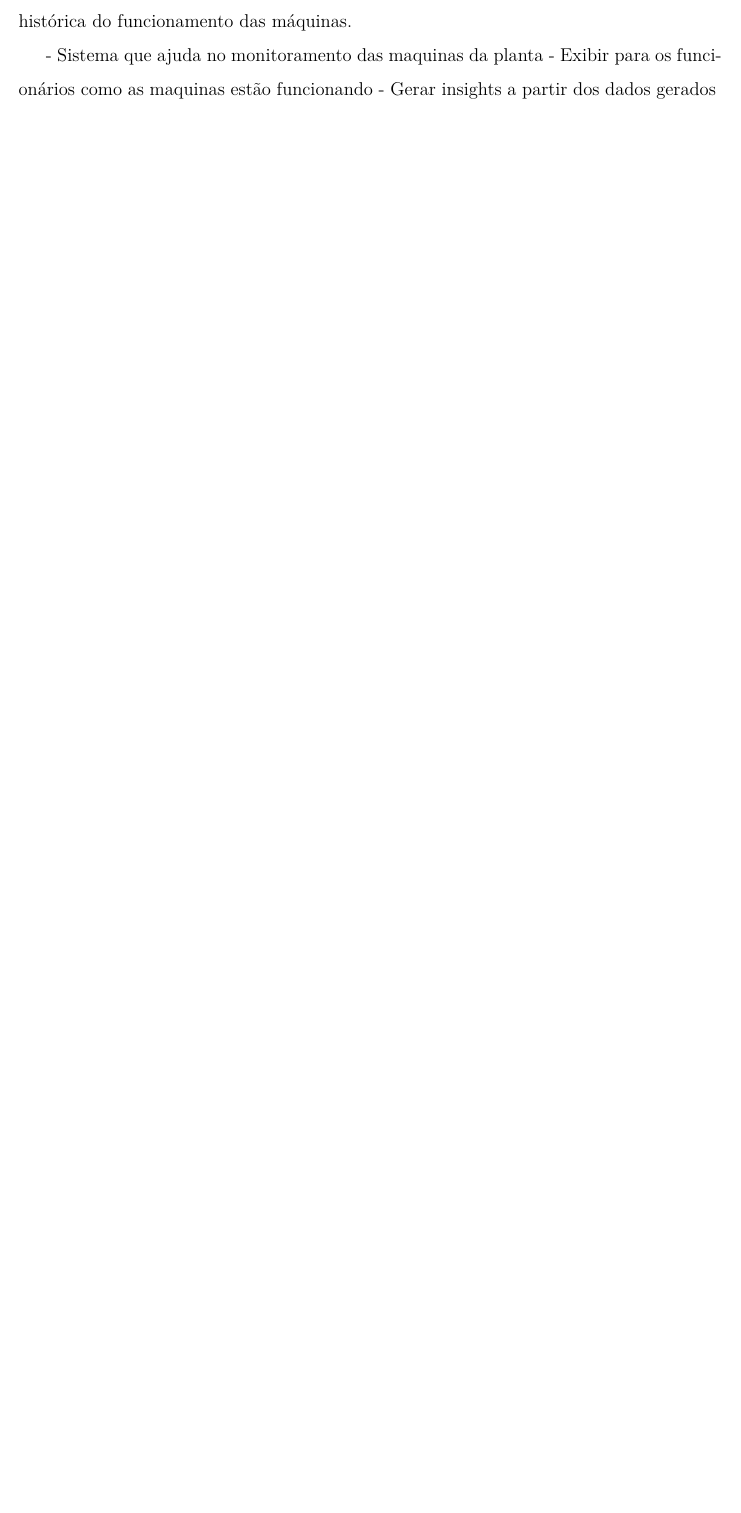
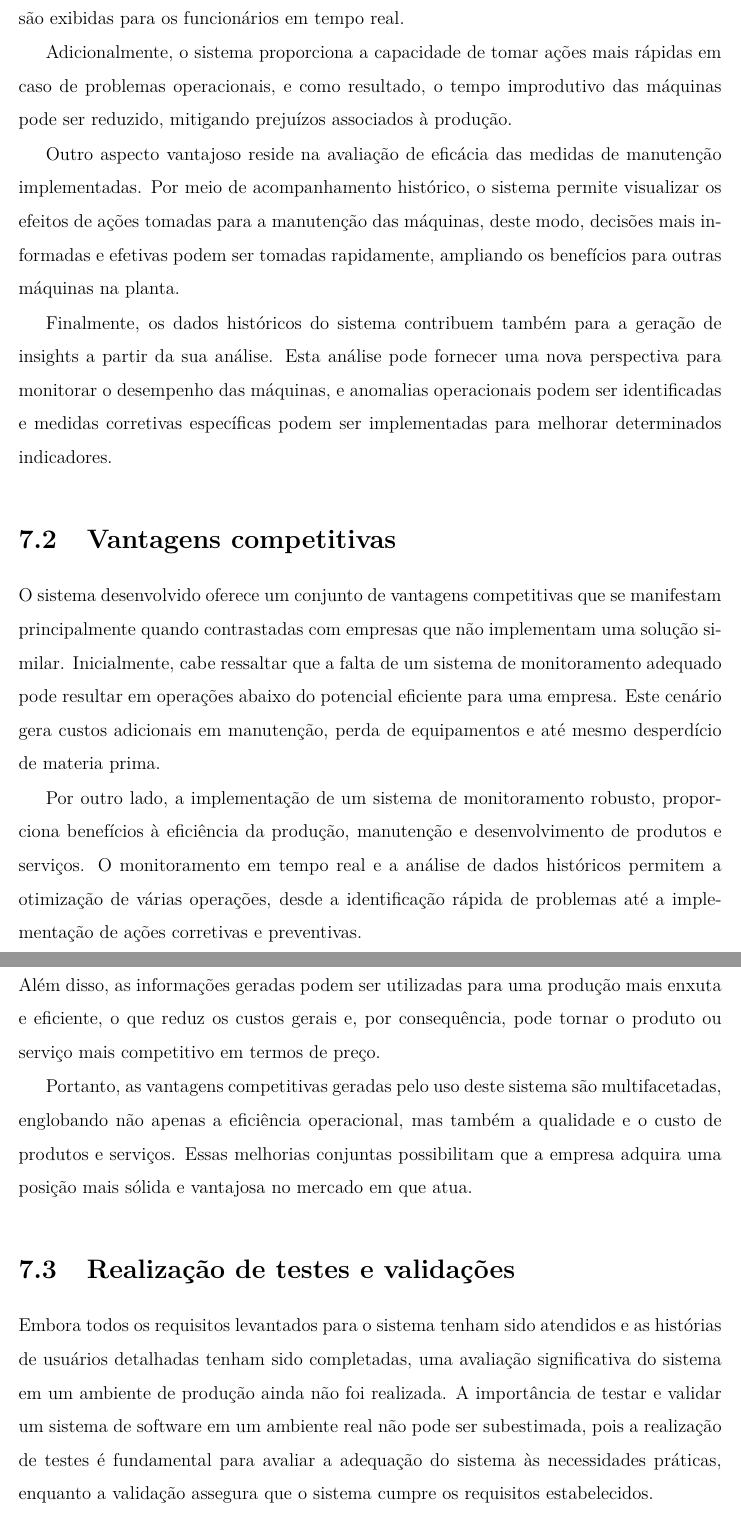
Before and after one commit to LeonardoLeiteMeira/master_degree_dissertation, a LaTeX thesis (relatorio.tex, which reads chapters/cap07.tex): part of page 147 of 153 before the commit and two parts of pages 148 and 149 of 155 after it, the two joined at a grey line, cut at the place of the change, the shorter picture padded with empty space. Compiled offline with pdfLaTeX.

Commit message:
finish cap 08

```diff
--- a/chapters/cap07.tex
+++ b/chapters/cap07.tex
@@ -32,6 +12,25 @@ The work results are commented, including:
 
-Apresentação dos resultados obtidos - Discutir as principais realizações do projeto, incluindo a capacidade de monitorar em tempo real as máquinas da planta e a análise histórica do funcionamento das máquinas.
+Uma série de benefícios é oferecida pelo sistema desenvolvido. Em primeiro lugar, o monitoramento abrangente das máquinas em toda a planta industrial é facilitado. Por meio deste monitoramento, informações cruciais sobre o estado operacional de cada máquina são exibidas para os funcionários em tempo real.
 
-- Sistema que ajuda no monitoramento das maquinas da planta
-- Exibir para os funcionários como as maquinas estão funcionando
-- Gerar insights a partir dos dados gerados
+Adicionalmente, o sistema proporciona a capacidade de tomar ações mais rápidas em caso de problemas operacionais, e como resultado, o tempo improdutivo das máquinas pode ser reduzido, mitigando prejuízos associados à produção.
+
+%TODO ref para artigo de gestão orientada a dados
+Outro aspecto vantajoso reside na avaliação de eficácia das medidas de manutenção implementadas. Por meio de acompanhamento histórico, o sistema permite visualizar os efeitos de ações tomadas para a manutenção das máquinas, deste modo, decisões mais informadas e efetivas podem ser tomadas rapidamente, ampliando os benefícios para outras máquinas na planta.
+
+Finalmente, os dados históricos do sistema contribuem também para a geração de insights a partir da sua análise. Esta análise pode fornecer uma nova perspectiva para monitorar o desempenho das máquinas, e anomalias operacionais podem ser identificadas e medidas corretivas específicas podem ser implementadas para melhorar determinados indicadores.
+
+\section{Vantagens competitivas}\label{sec:competitive}
+O sistema desenvolvido oferece um conjunto de vantagens competitivas que se manifestam principalmente quando contrastadas com empresas que não implementam uma solução similar. Inicialmente, cabe ressaltar que a falta de um sistema de monitoramento adequado pode resultar em operações abaixo do potencial eficiente para uma empresa. Este cenário gera custos adicionais em manutenção, perda de equipamentos e até mesmo desperdício de materia prima.
+
+%TODO ref para artigo de gestão orientada a dados - redução de custos
+Por outro lado, a implementação de um sistema de monitoramento robusto, proporciona benefícios à eficiência da produção, manutenção e desenvolvimento de produtos e serviços. O monitoramento em tempo real e a análise de dados históricos permitem a otimização de várias operações, desde a identificação rápida de problemas até a implementação de ações corretivas e preventivas.
+
+%TODO ref para artigo de gestão orientada a dados - melhoria da operação, preço e qualidade do serviço
+Deste modo, a qualidade dos produtos ou serviços é significativamente melhorada. Além disso, as informações geradas podem ser utilizadas para uma produção mais enxuta e eficiente, o que reduz os custos gerais e, por consequência, pode tornar o produto ou serviço mais competitivo em termos de preço.
+
+Portanto, as vantagens competitivas geradas pelo uso deste sistema são multifacetadas, englobando não apenas a eficiência operacional, mas também a qualidade e o custo de produtos e serviços. Essas melhorias conjuntas possibilitam que a empresa adquira uma posição mais sólida e vantajosa no mercado em que atua.
+
+\section{Realização de testes e validações}\label{sec:tests}
+
+%TODO Ref para artigo com a importancia de testar o software em ambiente produtivo
+Embora todos os requisitos levantados para o sistema tenham sido atendidos e as histórias de usuários detalhadas tenham sido completadas, uma avaliação significativa do sistema em um ambiente de produção ainda não foi realizada. A importância de testar e validar um sistema de software em um ambiente real não pode ser subestimada, pois a realização de testes é fundamental para avaliar a adequação do sistema às necessidades práticas, enquanto a validação assegura que o sistema cumpre os requisitos estabelecidos.
```
Also changed, not shown: relatorio.pdf, chapters/cap07.tex (42 more changed lines), 1 other file.
